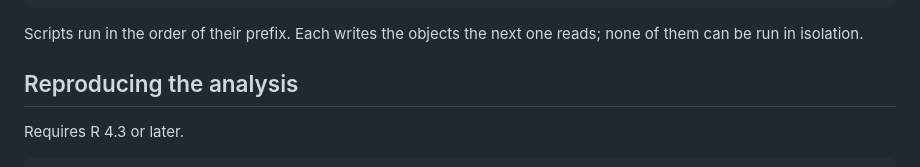
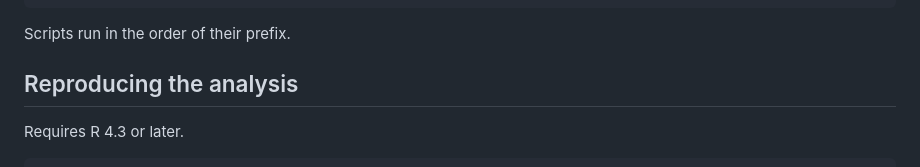
Before and after one commit to tessabrtls/DoesMediaQualityMatter, a Markdown page: README.md, the part around the change. Rendered like a GitHub page.

````diff
--- a/README.md
+++ b/README.md
@@ -39,8 +39,7 @@ output/
 codebook/          Variable definitions, coding rules, construction steps
 ```
 
-Scripts run in the order of their prefix. Each writes the objects the next one
-reads; none of them can be run in isolation.
+Scripts run in the order of their prefix.
 
 ## Reproducing the analysis
 
````
